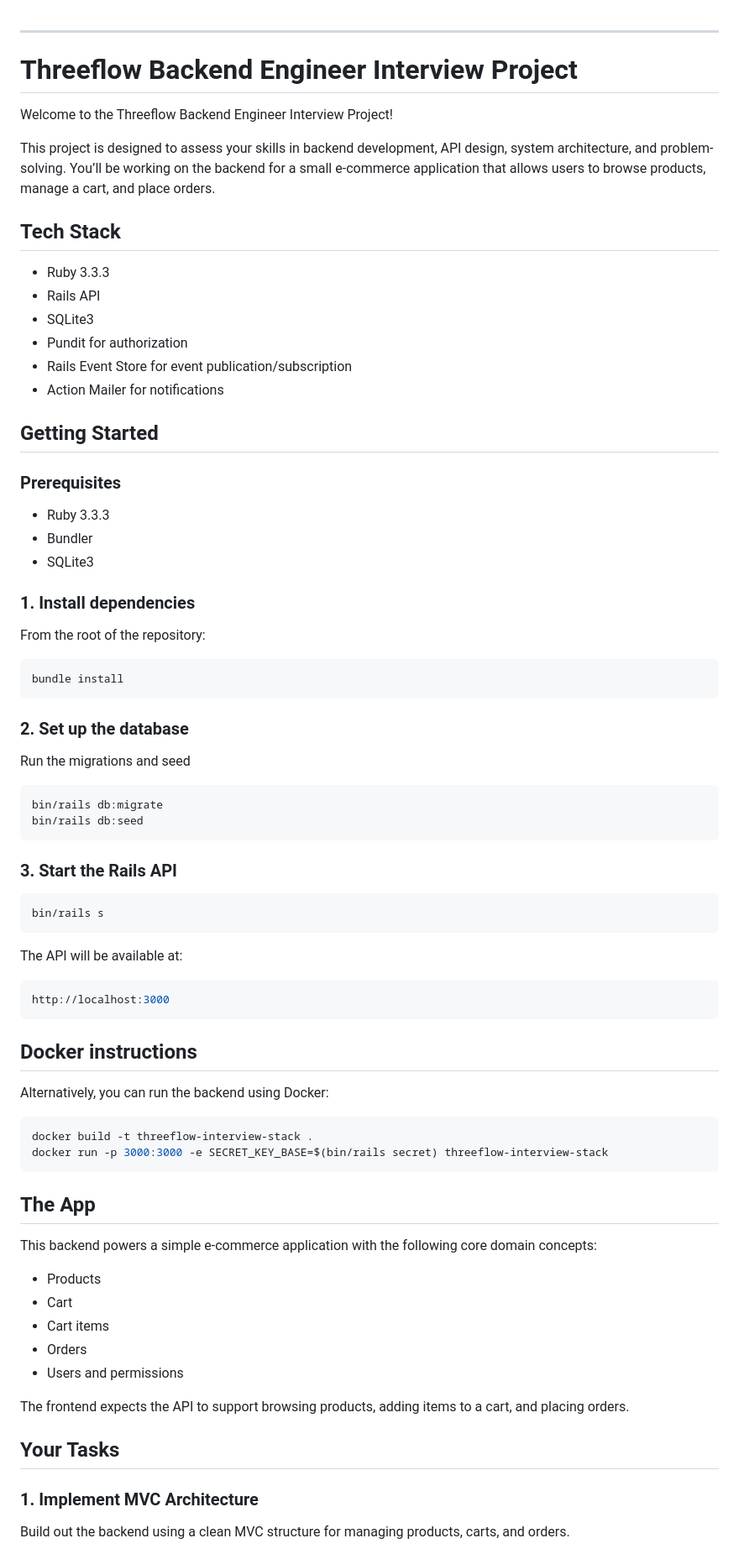
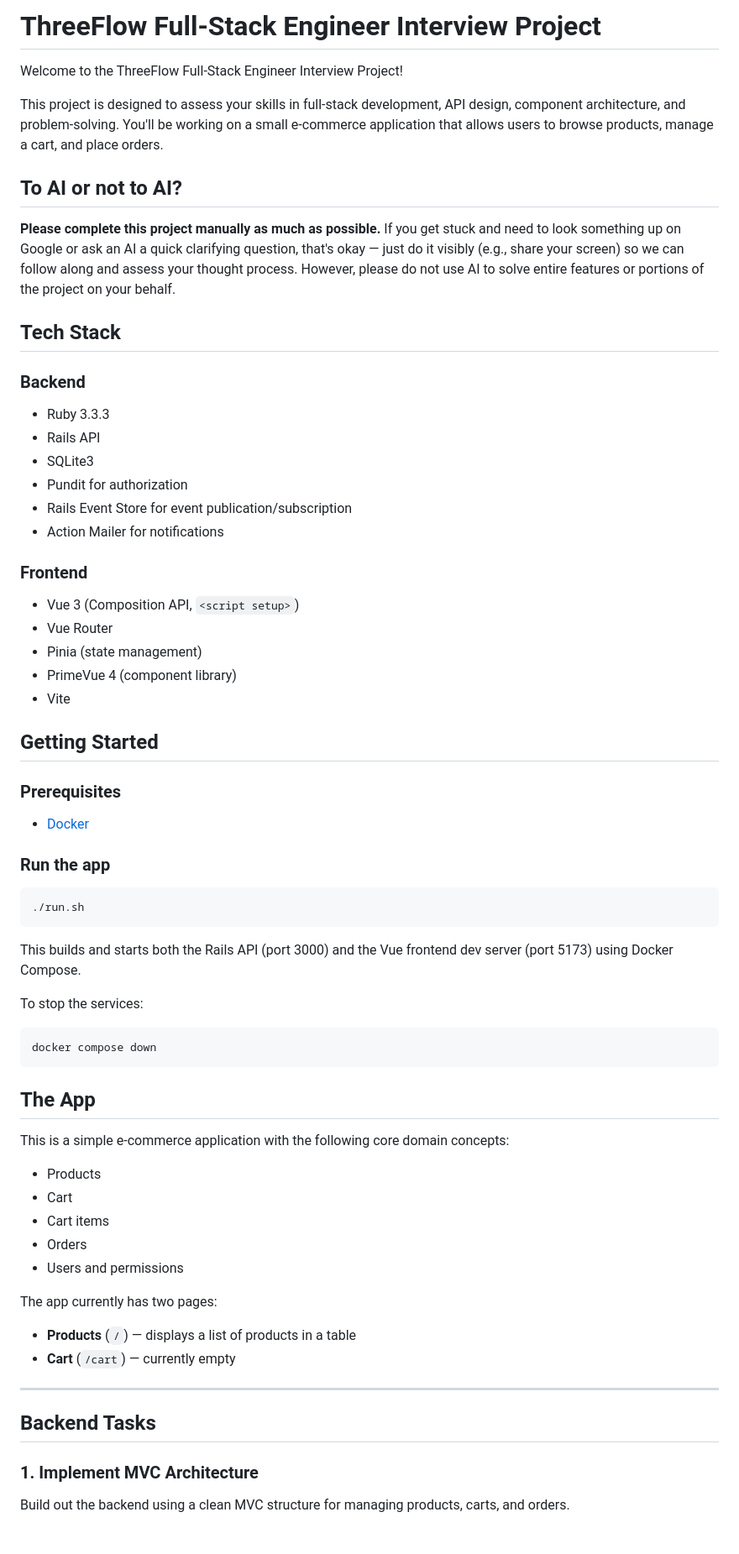
Before and after one commit to WatchTowerBenefits/apex-coding-challenge, a Markdown page: README.md, the part around one of its changes. Shown at 84% size. Drawn GitHub-style.

`````diff
--- a/README.md
+++ b/README.md
@@ -1,14 +1,16 @@
+# ThreeFlow Full-Stack Engineer Interview Project
 
-***
+Welcome to the ThreeFlow Full-Stack Engineer Interview Project!
 
-# Threeflow Backend Engineer Interview Project
+This project is designed to assess your skills in full-stack development, API design, component architecture, and problem-solving. You'll be working on a small e-commerce application that allows users to browse products, manage a cart, and place orders.
 
-Welcome to the Threeflow Backend Engineer Interview Project!
+## To AI or not to AI?
 
-This project is designed to assess your skills in backend development, API design, system architecture, and problem-solving. You’ll be working on the backend for a small e-commerce application that allows users to browse products, manage a cart, and place orders.
+**Please complete this project manually as much as possible.** If you get stuck and need to look something up on Google or ask an AI a quick clarifying question, that's okay — just do it visibly (e.g., share your screen) so we can follow along and assess your thought process. However, please do not use AI to solve entire features or portions of the project on your behalf.
 
 ## Tech Stack
 
+### Backend
 - Ruby 3.3.3
 - Rails API
 - SQLite3
@@ -16,54 +18,36 @@ This project is designed to assess your skills in backend development, API desig
 - Rails Event Store for event publication/subscription
 - Action Mailer for notifications
 
+### Frontend
+- Vue 3 (Composition API, `<script setup>`)
+- Vue Router
+- Pinia (state management)
+- PrimeVue 4 (component library)
+- Vite
+
 ## Getting Started
 
 ### Prerequisites
 
-- Ruby 3.3.3
-- Bundler
-- SQLite3
+- [Docker](https://www.docker.com/products/docker-desktop/)
 
-### 1. Install dependencies
-
-From the root of the repository:
+### Run the app
 
 ```bash
-bundle install
+./run.sh
 ```
 
-### 2. Set up the database
+This builds and starts both the Rails API (port 3000) and the Vue frontend dev server (port 5173) using Docker Compose.
 
-Run the migrations and seed
+To stop the services:
 
 ```bash
-bin/rails db:migrate
-bin/rails db:seed
+docker compose down
 ```
-
-### 3. Start the Rails API
-
-```bash
-bin/rails s
-```
-
-The API will be available at:
-
-```bash
-http://localhost:3000
-```
-
-## Docker instructions
-Alternatively, you can run the backend using Docker:
-
-```bash
-docker build -t threeflow-interview-stack .
-docker run -p 3000:3000 -e SECRET_KEY_BASE=$(bin/rails secret) threeflow-interview-stack
-````
 
 ## The App
 
-This backend powers a simple e-commerce application with the following core domain concepts:
+This is a simple e-commerce application with the following core domain concepts:
 
 - Products
 - Cart
@@ -71,9 +55,14 @@ This backend powers a simple e-commerce application with the following core doma
 - Orders
 - Users and permissions
 
-The frontend expects the API to support browsing products, adding items to a cart, and placing orders.
+The app currently has two pages:
 
-## Your Tasks
+- **Products** (`/`) — displays a list of products in a table
+- **Cart** (`/cart`) — currently empty
+
+---
+
+## Backend Tasks
 
 ### 1. Implement MVC Architecture
 
`````
Also changed, not shown: other parts of README.md (+81 -20 lines).
